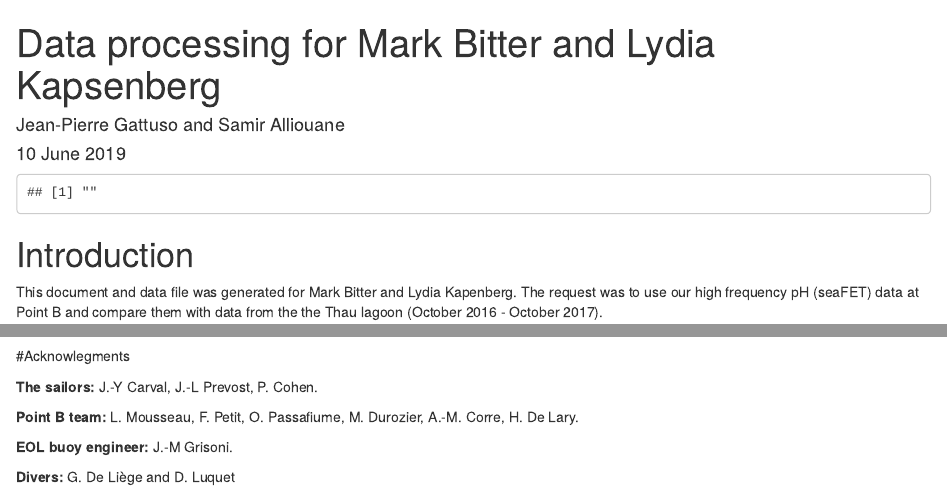
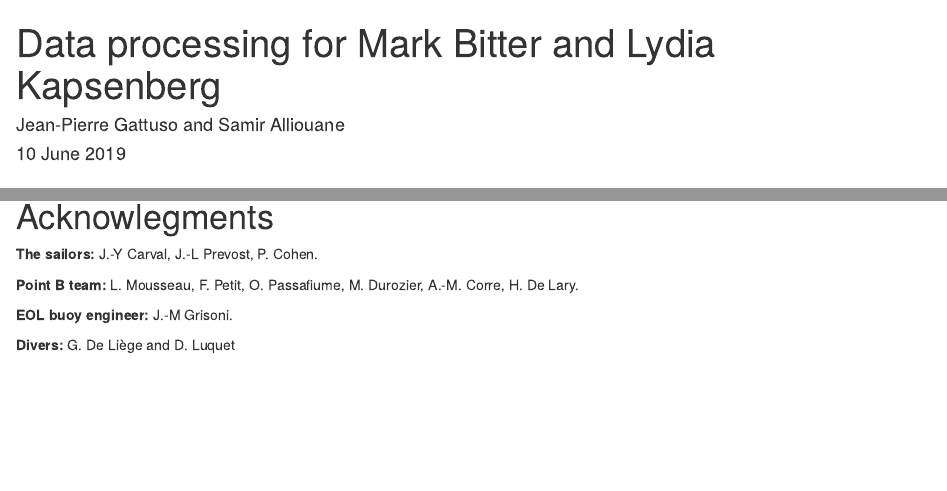
Before and after one commit to jpgattuso/seafet-PointB-git, an R Markdown document (bitter_kapsenberg.Rmd): the page in a window 1100 px wide, from its top, and a second part further down, joined at a grey line. Rendered offline with R 4.5, knitr and Pandoc, with nearby package versions; some code elsewhere in the file could not run offline.

Commit message:
html updated with data and title synthax

````diff
--- a/bitter_kapsenberg.Rmd
+++ b/bitter_kapsenberg.Rmd
@@ -7,7 +7,7 @@ output:
     number_sections: false
 ---
 
-```{r set-up, echo=FALSE, warning=FALSE, message=FALSE}
+```{r set-up, echo=FALSE, warning=FALSE, message=FALSE, include= F}
 Sys.setlocale("LC_ALL", "en_US.UTF-8")
 library(ggplot2)
 library(seacarb)
````
Also changed, not shown: bitter_kapsenberg.Rmd (4 more changed lines).
